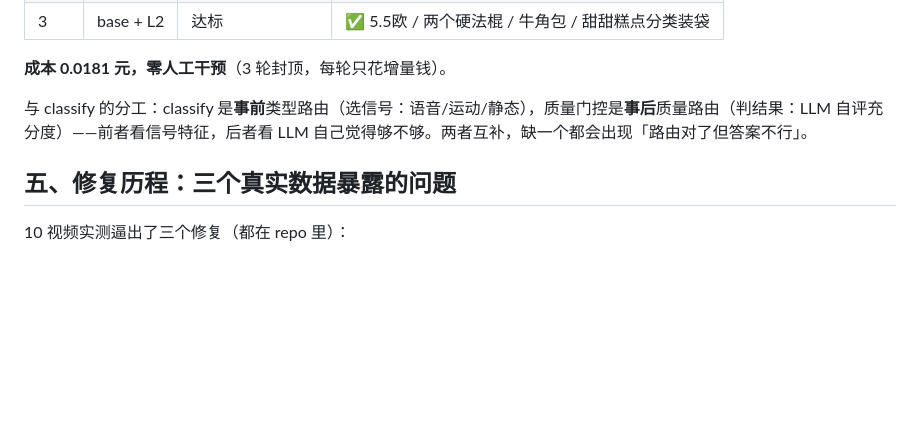
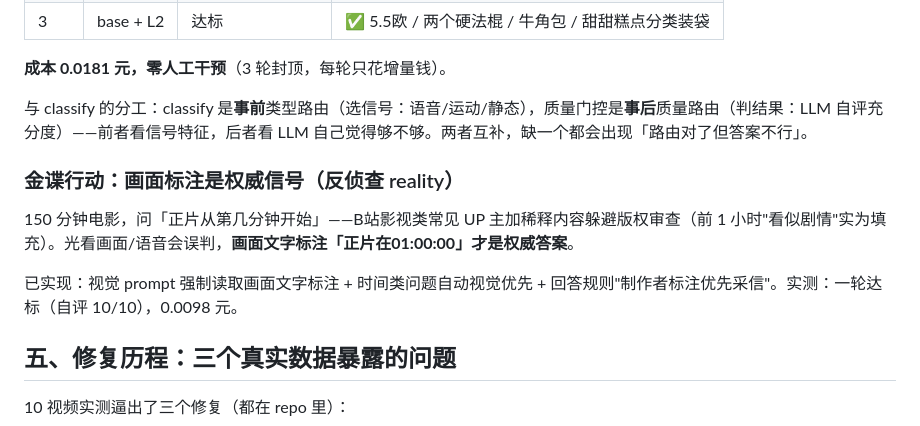
Before and after one commit to ilps2/live-clip, a Markdown page: docs/视频理解成本降99.9%.md, the part around the change. GitHub-like rendering; blank space fills up the shorter version.

Commit message:
docs: 金谍行动 case — on-screen annotation trust

```diff
--- a/docs/视频理解成本降99.9%.md
+++ b/docs/视频理解成本降99.9%.md
@@ -126,6 +126,12 @@ avis.py prompt 视频_avis/
 
 与 classify 的分工：classify 是**事前**类型路由（选信号：语音/运动/静态），质量门控是**事后**质量路由（判结果：LLM 自评充分度）——前者看信号特征，后者看 LLM 自己觉得够不够。两者互补，缺一个都会出现「路由对了但答案不行」。
 
+### 金谍行动：画面标注是权威信号（反侦查 reality）
+
+150 分钟电影，问「正片从第几分钟开始」——B站影视类常见 UP 主加稀释内容躲避版权审查（前 1 小时"看似剧情"实为填充）。光看画面/语音会误判，**画面文字标注「正片在01:00:00」才是权威答案**。
+
+已实现：视觉 prompt 强制读取画面文字标注 + 时间类问题自动视觉优先 + 回答规则"制作者标注优先采信"。实测：一轮达标（自评 10/10），0.0098 元。
+
 ## 五、修复历程：三个真实数据暴露的问题
 
 10 视频实测逼出了三个修复（都在 repo 里）：
```
